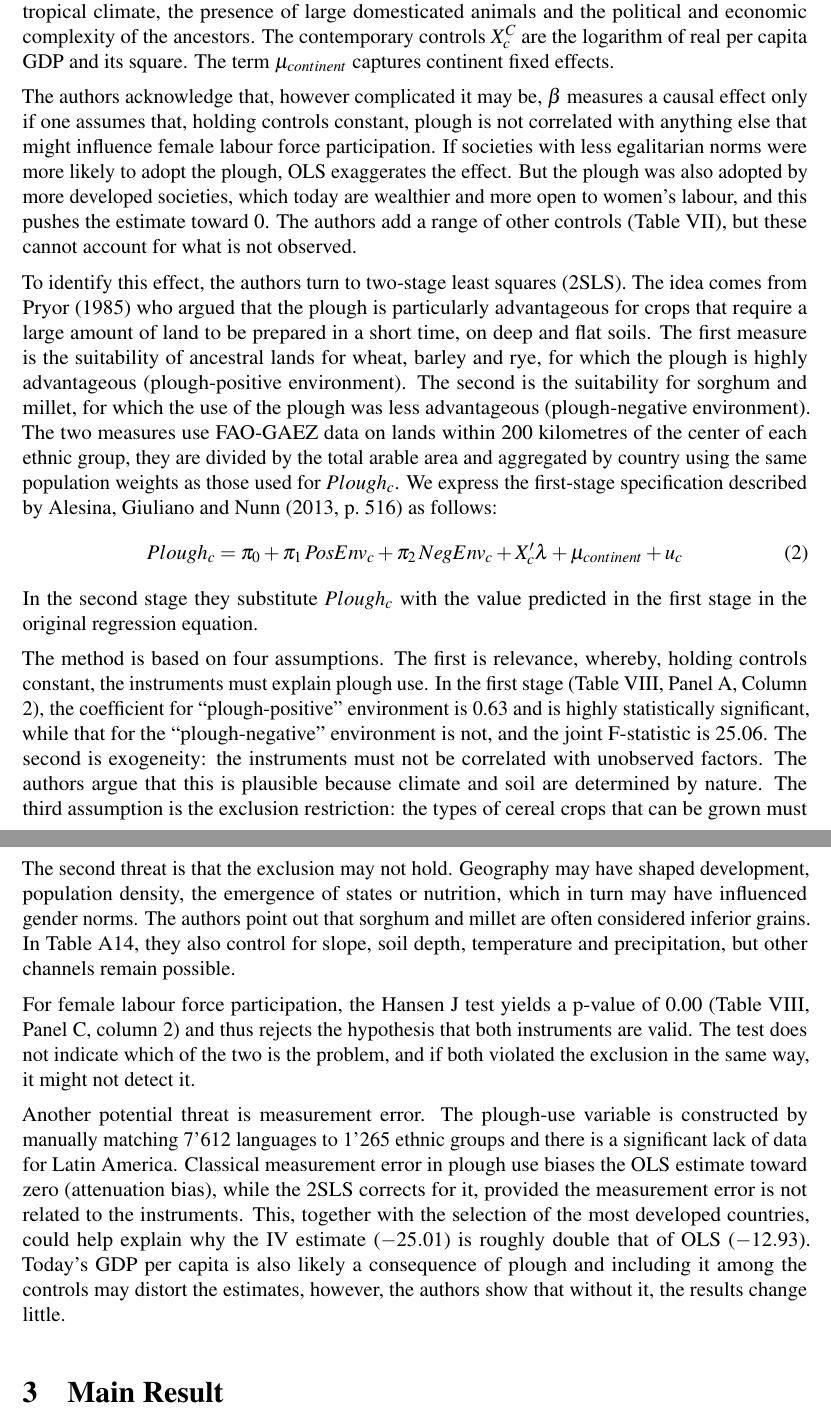
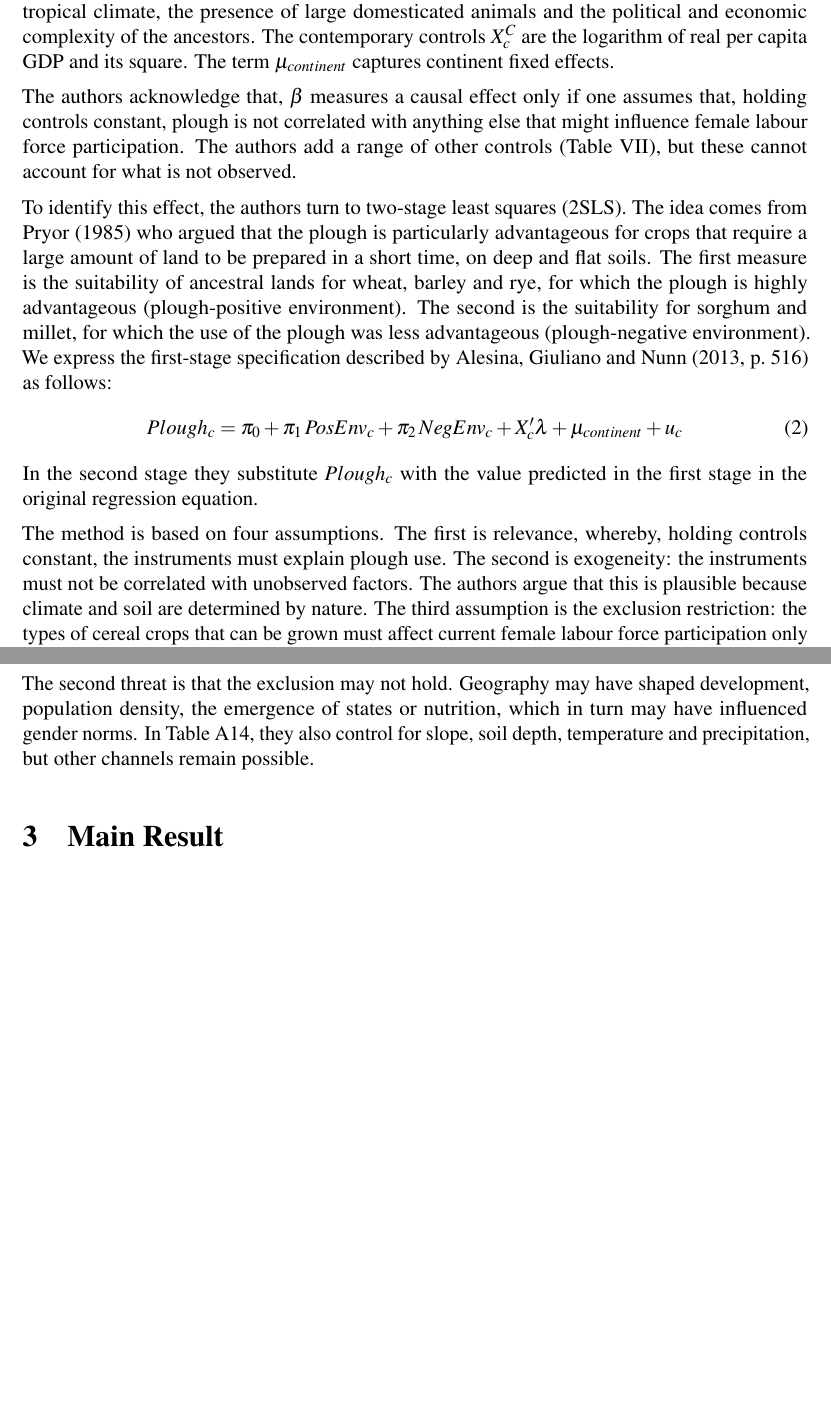
Before and after one commit to isimbi-usanase/PS3-Woman-and-the-Plough, a LaTeX problem sheet (Problem_Set_3_Template.tex): two parts of pages 2 and 3 of 20, joined at a grey line, cut so that both start at the same text, the shorter picture padded with empty space. Compiled offline with pdfLaTeX.

Commit message:
Add files via upload

```diff
--- a/Problem_Set_3_Template.tex
+++ b/Problem_Set_3_Template.tex
@@ -81,23 +81,19 @@ The main result comes from a cross-country regression:
 \end{equation}
 $FLFP_c$ is the female labour force participation rate in 2000, expressed as a percentage. $Plough_c$ is the share of the population whose ancestors used the plough, ranging from zero to 1. $X_c^{H}$ contains historical controls describing the ancestors: the agricultural suitability of the land, the tropical climate, the presence of large domesticated animals and the political and economic complexity of the ancestors. The contemporary controls $X_c^{C}$ are the logarithm of real per capita GDP and its square. The term $\mu_{continent}$ captures continent fixed effects.
 
-The authors acknowledge that, however complicated it may be, $\beta$ measures a causal effect only if one assumes that, holding controls constant, plough is not correlated with anything else that might influence female labour force participation. If societies with less egalitarian norms were more likely to adopt the plough, OLS exaggerates the effect. But the plough was also adopted by more developed societies, which today are wealthier and more open to women's labour, and this pushes the estimate toward 0. The authors add a range of other controls (Table VII), but these cannot account for what is not observed.
+The authors acknowledge that, $\beta$ measures a causal effect only if one assumes that, holding controls constant, plough is not correlated with anything else that might influence female labour force participation. The authors add a range of other controls (Table VII), but these cannot account for what is not observed.
 
-To identify this effect, the authors turn to two-stage least squares (2SLS). The idea comes from Pryor (1985) who argued that the plough is particularly advantageous for crops that require a large amount of land to be prepared in a short time, on deep and flat soils. The first measure is the suitability of ancestral lands for wheat, barley and rye, for which the plough is highly advantageous (plough-positive environment). The second is the suitability for sorghum and millet, for which the use of the plough was less advantageous (plough-negative environment). The two measures use FAO-GAEZ data on lands within 200 kilometres of the center of each ethnic group, they are divided by the total arable area and aggregated by country using the same population weights as those used for $Plough_c$. We express the first-stage specification described by Alesina, Giuliano and Nunn (2013, p.~516) as follows:
+To identify this effect, the authors turn to two-stage least squares (2SLS). The idea comes from Pryor (1985) who argued that the plough is particularly advantageous for crops that require a large amount of land to be prepared in a short time, on deep and flat soils. The first measure is the suitability of ancestral lands for wheat, barley and rye, for which the plough is highly advantageous (plough-positive environment). The second is the suitability for sorghum and millet, for which the use of the plough was less advantageous (plough-negative environment). We express the first-stage specification described by Alesina, Giuliano and Nunn (2013, p.~516) as follows:
 \begin{equation}\label{eq:firststage}
   Plough_c = \pi_0 + \pi_1\, PosEnv_c + \pi_2\, NegEnv_c + X_c'\lambda + \mu_{continent} + u_c
 \end{equation}
 In the second stage they substitute $Plough_c$ with the value predicted in the first stage in the original regression equation.
 
-The method is based on four assumptions. The first is relevance, whereby, holding controls constant, the instruments must explain plough use. In the first stage (Table VIII, Panel A, Column 2), the coefficient for ``plough-positive'' environment is 0.63 and is highly statistically significant, while that for the ``plough-negative'' environment is not, and the joint F-statistic is 25.06. The second is exogeneity: the instruments must not be correlated with unobserved factors. The authors argue that this is plausible because climate and soil are determined by nature. The third assumption is the exclusion restriction: the types of cereal crops that can be grown must affect current female labour force participation only through plough use. The authors themselves acknowledge that this cannot be taken for granted. The fourth is monotonicity, which is necessary when effects differ across societies and the 2SLS estimates a local effect (LATE). Under this assumption, greater suitability for wheat must never make a society less likely to adopt the plough.
+The method is based on four assumptions. The first is relevance, whereby, holding controls constant, the instruments must explain plough use. The second is exogeneity: the instruments must not be correlated with unobserved factors. The authors argue that this is plausible because climate and soil are determined by nature. The third assumption is the exclusion restriction: the types of cereal crops that can be grown must affect current female labour force participation only through plough use. The authors themselves acknowledge that this cannot be taken for granted. The fourth is monotonicity, which is necessary when effects differ across societies and the 2SLS estimates a local effect (LATE). Under this assumption, greater suitability for wheat must never make a society less likely to adopt the plough.
 
 The first threat to this strategy is weak instruments, if the instruments only weakly predict plough use (weak first stage), the 2SLS model approaches OLS and standard tests are unreliable.
 
-The second threat is that the exclusion may not hold. Geography may have shaped development, population density, the emergence of states or nutrition, which in turn may have influenced gender norms. The authors point out that sorghum and millet are often considered inferior grains. In Table A14, they also control for slope, soil depth, temperature and precipitation, but other channels remain possible.
-
-For female labour force participation, the Hansen J test yields a p-value of 0.00 (Table VIII, Panel C, column 2) and thus rejects the hypothesis that both instruments are valid. The test does not indicate which of the two is the problem, and if both violated the exclusion in the same way, it might not detect it.
-
-Another potential threat is measurement error. The plough-use variable is constructed by manually matching 7'612 languages to 1'265 ethnic groups and there is a significant lack of data for Latin America. Classical measurement error in plough use biases the OLS estimate toward zero (attenuation bias), while the 2SLS corrects for it, provided the measurement error is not related to the instruments. This, together with the selection of the most developed countries, could help explain why the IV estimate ($-25.01$) is roughly double that of OLS ($-12.93$). Today's GDP per capita is also likely a consequence of plough and including it among the controls may distort the estimates, however, the authors show that without it, the results change little.
+The second threat is that the exclusion may not hold. Geography may have shaped development, population density, the emergence of states or nutrition, which in turn may have influenced gender norms. In Table A14, they also control for slope, soil depth, temperature and precipitation, but other channels remain possible.
 
 % ===========================================================================
 \section{Main Result}
```
